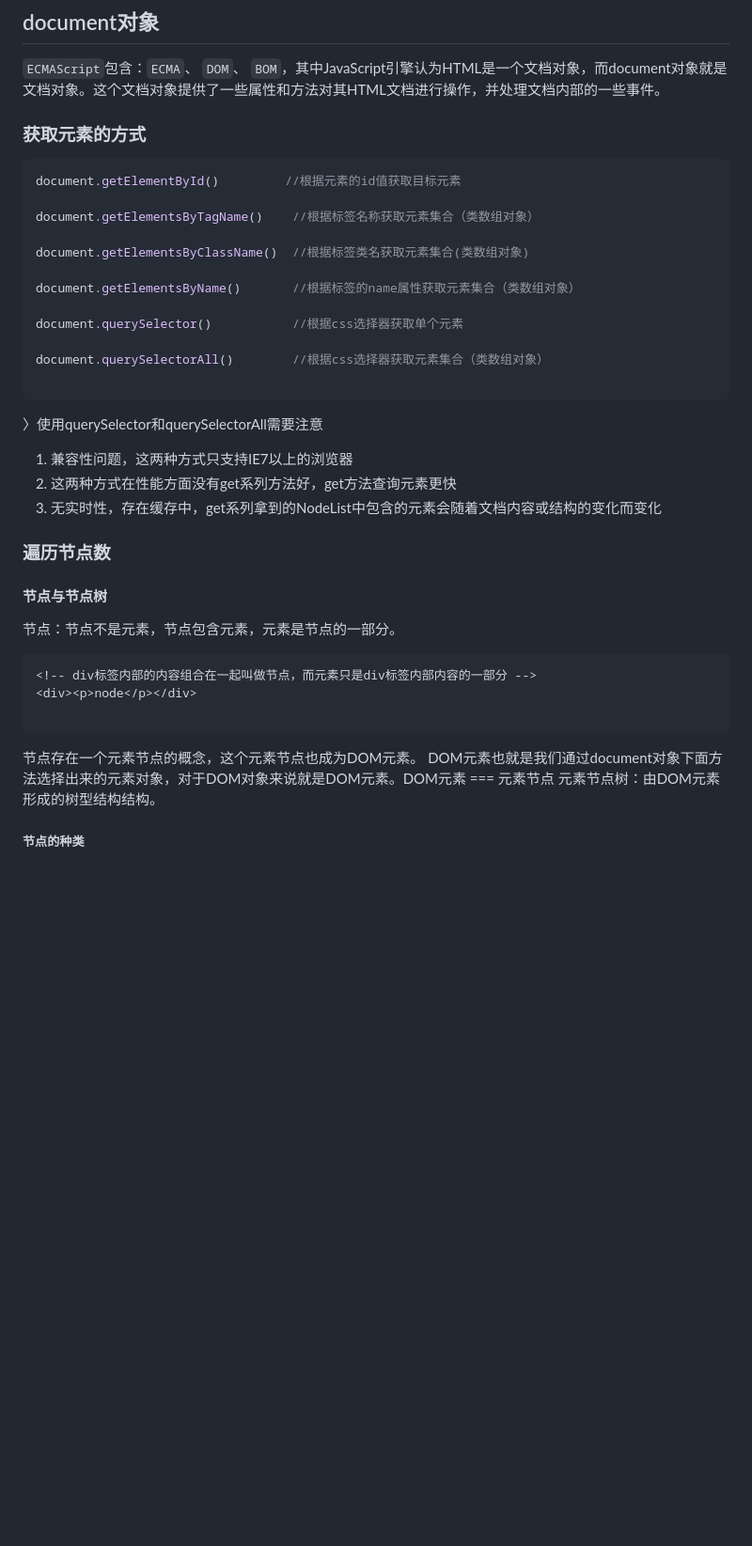
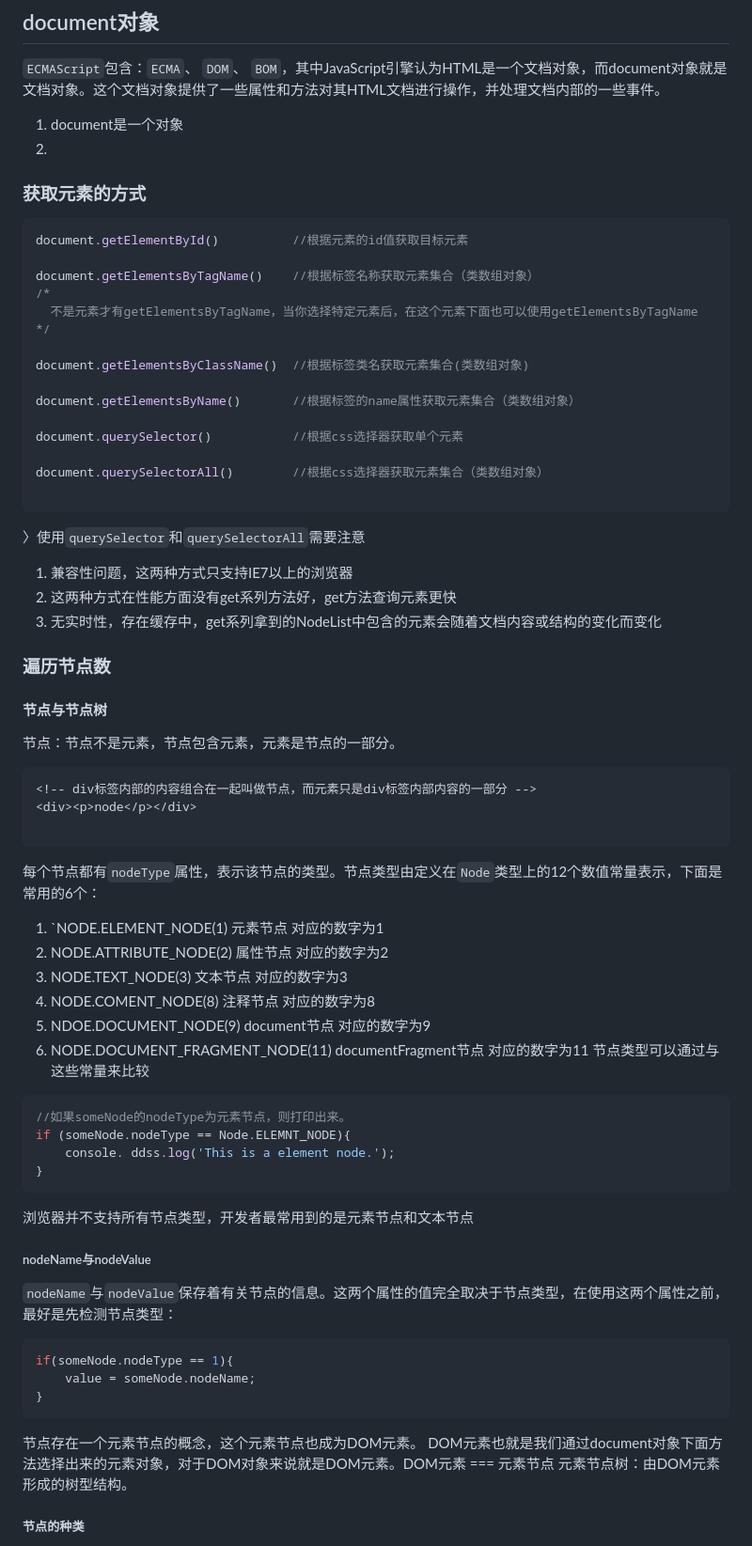
Before and after one commit to GADLO/JSPlus, a Markdown page: DOM.md, the part around the change printed below. Shown: that part at 94% size. Rendered like a GitHub page; blank space fills up the shorter version.

````diff
--- a/DOM.md
+++ b/DOM.md
@@ -22,11 +22,16 @@ XML --> XHTML --> HTML过渡历程。
 标签：单纯指代像这种形式的标记`<person></person>`。
 ## document对象
 `ECMAScript`包含：`ECMA`、 `DOM`、 `BOM`，其中JavaScript引擎认为HTML是一个文档对象，而document对象就是文档对象。这个文档对象提供了一些属性和方法对其HTML文档进行操作，并处理文档内部的一些事件。
+1. document是一个对象
+2.
 ### 获取元素的方式
 ```javascript
-document.getElementById()         //根据元素的id值获取目标元素
+document.getElementById()          //根据元素的id值获取目标元素
 
 document.getElementsByTagName()    //根据标签名称获取元素集合（类数组对象）
+/*
+  不是元素才有getElementsByTagName，当你选择特定元素后，在这个元素下面也可以使用getElementsByTagName
+*/
 
 document.getElementsByClassName()  //根据标签类名获取元素集合(类数组对象)
 
@@ -37,7 +42,7 @@ document.querySelector()           //根据css选择器获取单个元素
 document.querySelectorAll()        //根据css选择器获取元素集合（类数组对象）
 
 ```
-〉使用querySelector和querySelectorAll需要注意
+〉使用`querySelector`和`querySelectorAll`需要注意
 1. 兼容性问题，这两种方式只支持IE7以上的浏览器
 2. 这两种方式在性能方面没有get系列方法好，get方法查询元素更快
 3. 无实时性，存在缓存中，get系列拿到的NodeList中包含的元素会随着文档内容或结构的变化而变化
@@ -51,8 +56,31 @@ document.querySelectorAll()        //根据css选择器获取元素集合（类
 <div><p>node</p></div>
 
 ```
+每个节点都有`nodeType`属性，表示该节点的类型。节点类型由定义在`Node`类型上的12个数值常量表示，下面是常用的6个：
+1. `NODE.ELEMENT_NODE(1) 元素节点 对应的数字为1
+2. NODE.ATTRIBUTE_NODE(2) 属性节点 对应的数字为2
+3. NODE.TEXT_NODE(3) 文本节点 对应的数字为3
+4. NODE.COMENT_NODE(8) 注释节点 对应的数字为8
+5. NDOE.DOCUMENT_NODE(9) document节点 对应的数字为9
+6. NODE.DOCUMENT_FRAGMENT_NODE(11) documentFragment节点 对应的数字为11
+节点类型可以通过与这些常量来比较
+```javascript
+//如果someNode的nodeType为元素节点，则打印出来。
+if (someNode.nodeType == Node.ELEMNT_NODE){
+    console. ddss.log('This is a element node.');
+}
+```
+浏览器并不支持所有节点类型，开发者最常用到的是元素节点和文本节点
+##### nodeName与nodeValue
+`nodeName`与`nodeValue`保存着有关节点的信息。这两个属性的值完全取决于节点类型，在使用这两个属性之前，最好是先检测节点类型：
+```javascript
+if(someNode.nodeType == 1){
+    value = someNode.nodeName;
+}
+```
+
 
 节点存在一个元素节点的概念，这个元素节点也成为DOM元素。
 DOM元素也就是我们通过document对象下面方法选择出来的元素对象，对于DOM对象来说就是DOM元素。DOM元素 === 元素节点
-元素节点树：由DOM元素形成的树型结构结构。
+元素节点树：由DOM元素形成的树型结构。
 ##### 节点的种类
````
Also changed, not shown: other parts of DOM.md (+50 -0 lines).
